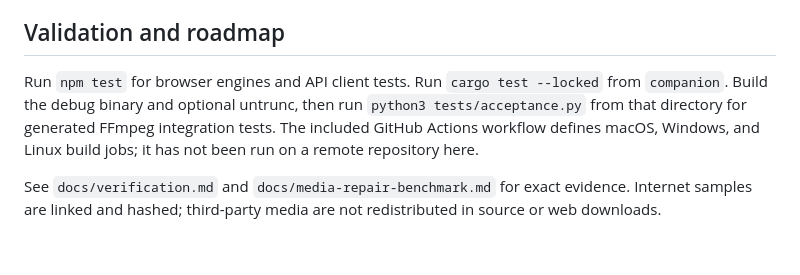
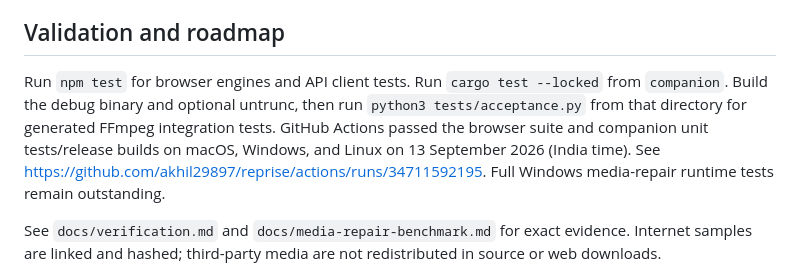
Before and after one commit to akhil29897/reprise, a Markdown page: dist/downloads/README.md, the part around the change. Rendered like a GitHub page; blank space fills up the shorter version.

Commit message:
Record verified public CI results in release documentation [skip ci]

```diff
--- a/dist/downloads/README.md
+++ b/dist/downloads/README.md
@@ -65,7 +65,7 @@ Before charging, validate demand with creator/studio interviews and small paid p
 
 ## Validation and roadmap
 
-Run `npm test` for browser engines and API client tests. Run `cargo test --locked` from `companion`. Build the debug binary and optional untrunc, then run `python3 tests/acceptance.py` from that directory for generated FFmpeg integration tests. The included GitHub Actions workflow defines macOS, Windows, and Linux build jobs; it has not been run on a remote repository here.
+Run `npm test` for browser engines and API client tests. Run `cargo test --locked` from `companion`. Build the debug binary and optional untrunc, then run `python3 tests/acceptance.py` from that directory for generated FFmpeg integration tests. GitHub Actions passed the browser suite and companion unit tests/release builds on macOS, Windows, and Linux on 13 September 2026 (India time). See https://github.com/akhil29897/reprise/actions/runs/34711592195. Full Windows media-repair runtime tests remain outstanding.
 
 See `docs/verification.md` and `docs/media-repair-benchmark.md` for exact evidence. Internet samples are linked and hashed; third-party media are not redistributed in source or web downloads.
 
```
Also changed, not shown: docs/SETUP.md (+1 -1 lines), docs/verification.md (+1 -1 lines).
